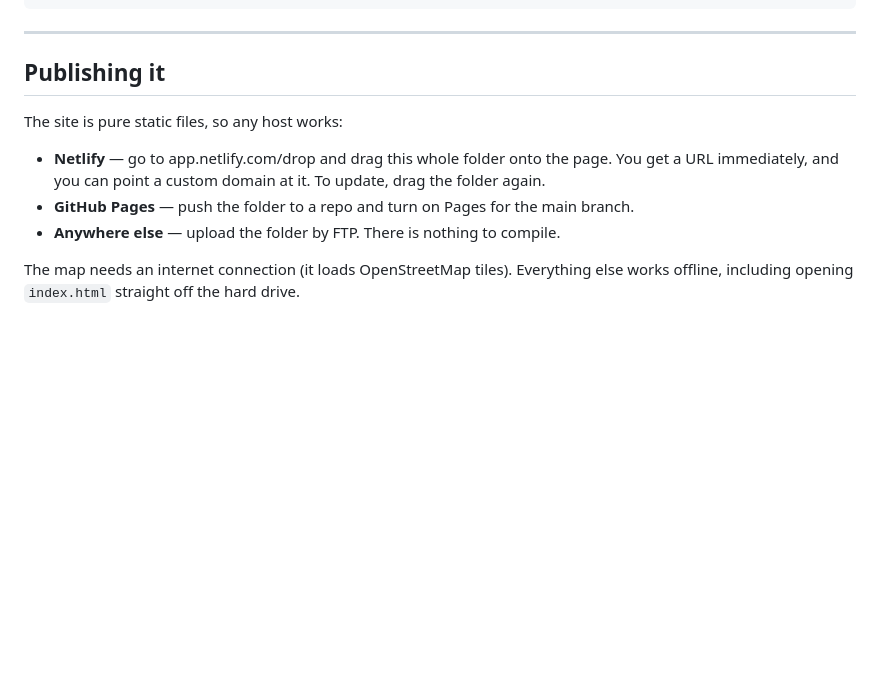
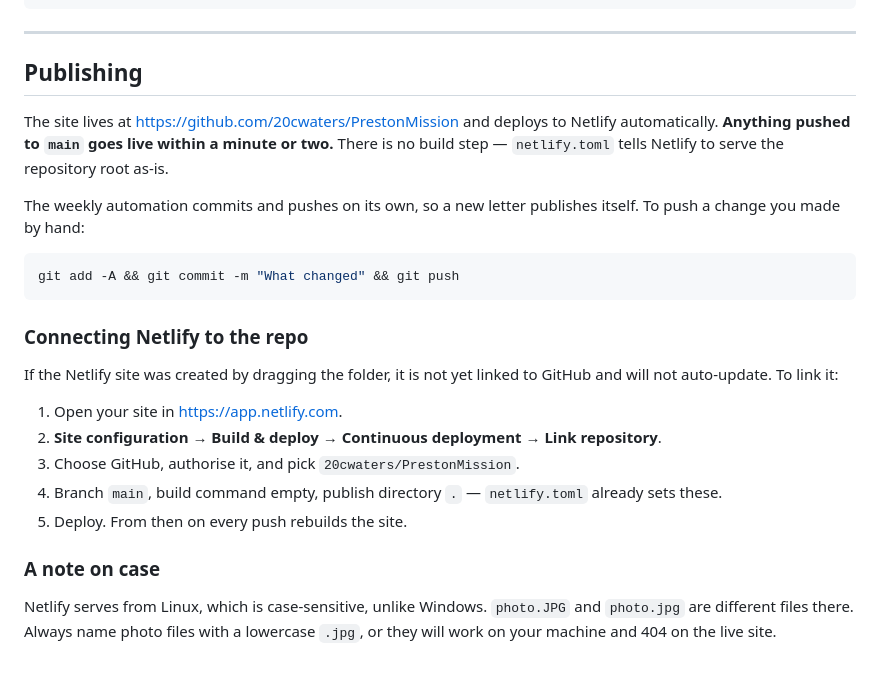
Before and after one commit to 20cwaters/PrestonMission, a Markdown page: README.md, the part around the change. Rendered like a GitHub page; blank space fills up the shorter version.

````diff
--- a/README.md
+++ b/README.md
@@ -170,14 +170,32 @@ assets/         CSS and the shared JavaScript.
 
 ---
 
-## Publishing it
+## Publishing
 
-The site is pure static files, so any host works:
+The site lives at <https://github.com/20cwaters/PrestonMission> and deploys to Netlify
+automatically. **Anything pushed to `main` goes live within a minute or two.** There is no build
+step — `netlify.toml` tells Netlify to serve the repository root as-is.
 
-- **Netlify** — go to app.netlify.com/drop and drag this whole folder onto the page. You get a
-  URL immediately, and you can point a custom domain at it. To update, drag the folder again.
-- **GitHub Pages** — push the folder to a repo and turn on Pages for the main branch.
-- **Anywhere else** — upload the folder by FTP. There is nothing to compile.
+The weekly automation commits and pushes on its own, so a new letter publishes itself. To push a
+change you made by hand:
 
-The map needs an internet connection (it loads OpenStreetMap tiles). Everything else works
-offline, including opening `index.html` straight off the hard drive.
+```bash
+git add -A && git commit -m "What changed" && git push
+```
+
+### Connecting Netlify to the repo
+
+If the Netlify site was created by dragging the folder, it is not yet linked to GitHub and will
+not auto-update. To link it:
+
+1. Open your site in <https://app.netlify.com>.
+2. **Site configuration → Build & deploy → Continuous deployment** → **Link repository**.
+3. Choose GitHub, authorise it, and pick `20cwaters/PrestonMission`.
+4. Branch `main`, build command empty, publish directory `.` — `netlify.toml` already sets these.
+5. Deploy. From then on every push rebuilds the site.
+
+### A note on case
+
+Netlify serves from Linux, which is case-sensitive, unlike Windows. `photo.JPG` and `photo.jpg`
+are different files there. Always name photo files with a lowercase `.jpg`, or they will work on
+your machine and 404 on the live site.
````
Also changed, not shown: automation/update-playbook.md (+31 -1 lines).
